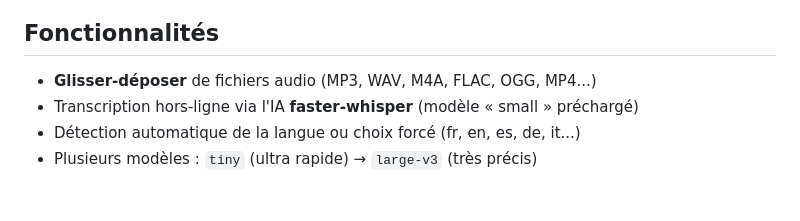
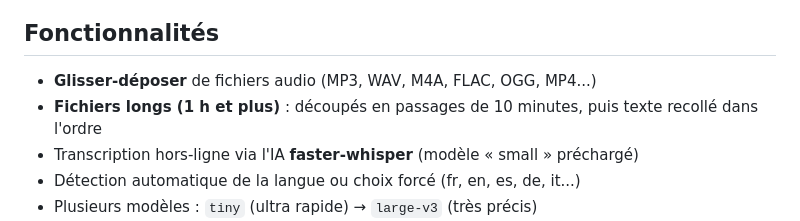
Before and after one commit to YouthSeiko/truite-retranscription, a Markdown page: README.md, the part around the change. GitHub-like rendering; blank space fills up the shorter version.

Commit message:
README : mentionne le decoupage des fichiers longs

```diff
--- a/README.md
+++ b/README.md
@@ -6,6 +6,7 @@ Glissez un fichier MP3, obtenez un fichier TXT/SRT/VTT. Aucun envoi sur Internet
 ## Fonctionnalités
 
 - **Glisser-déposer** de fichiers audio (MP3, WAV, M4A, FLAC, OGG, MP4...)
+- **Fichiers longs (1 h et plus)** : découpés en passages de 10 minutes, puis texte recollé dans l'ordre
 - Transcription hors-ligne via l'IA **faster-whisper** (modèle « small » préchargé)
 - Détection automatique de la langue ou choix forcé (fr, en, es, de, it...)
 - Plusieurs modèles : `tiny` (ultra rapide) → `large-v3` (très précis)
```
